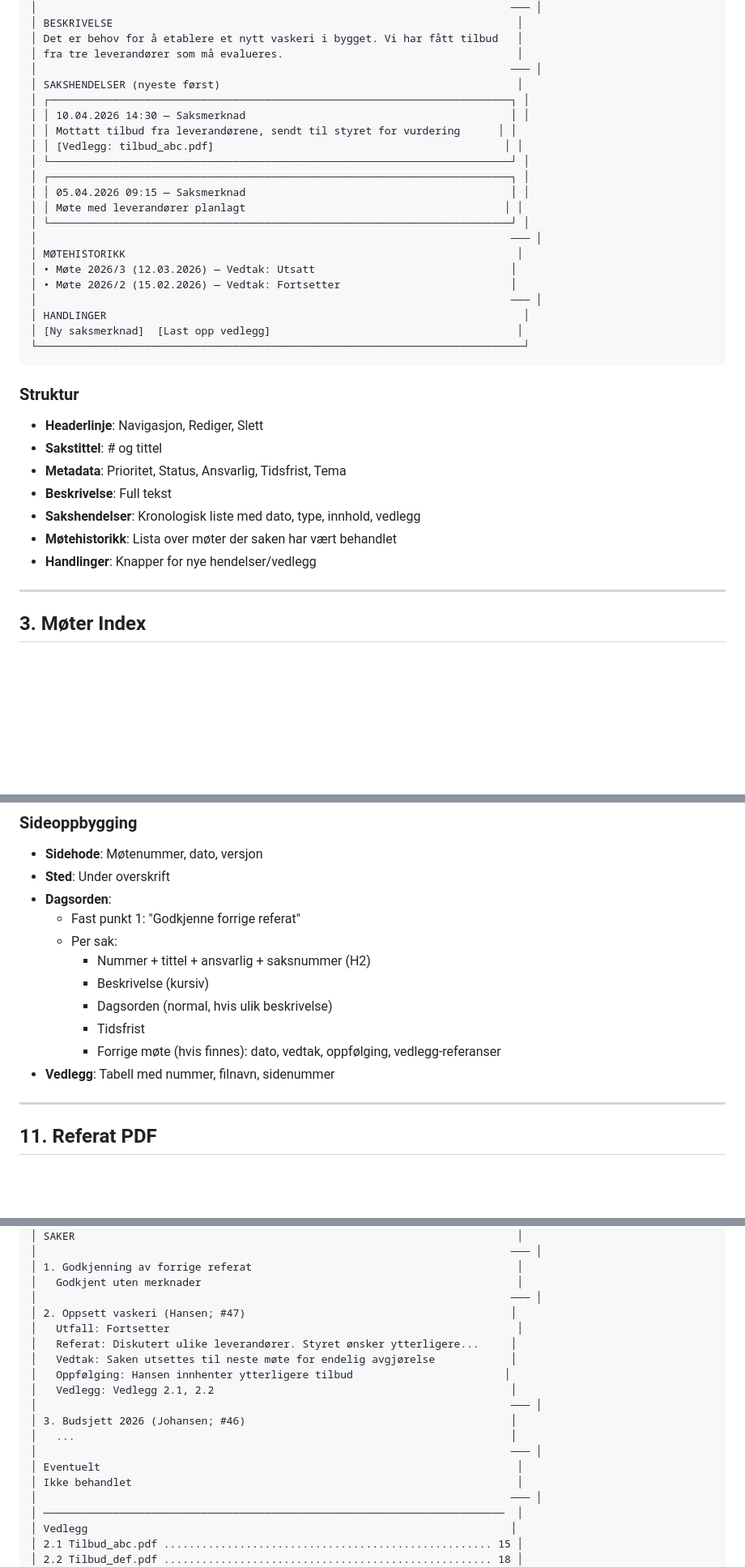
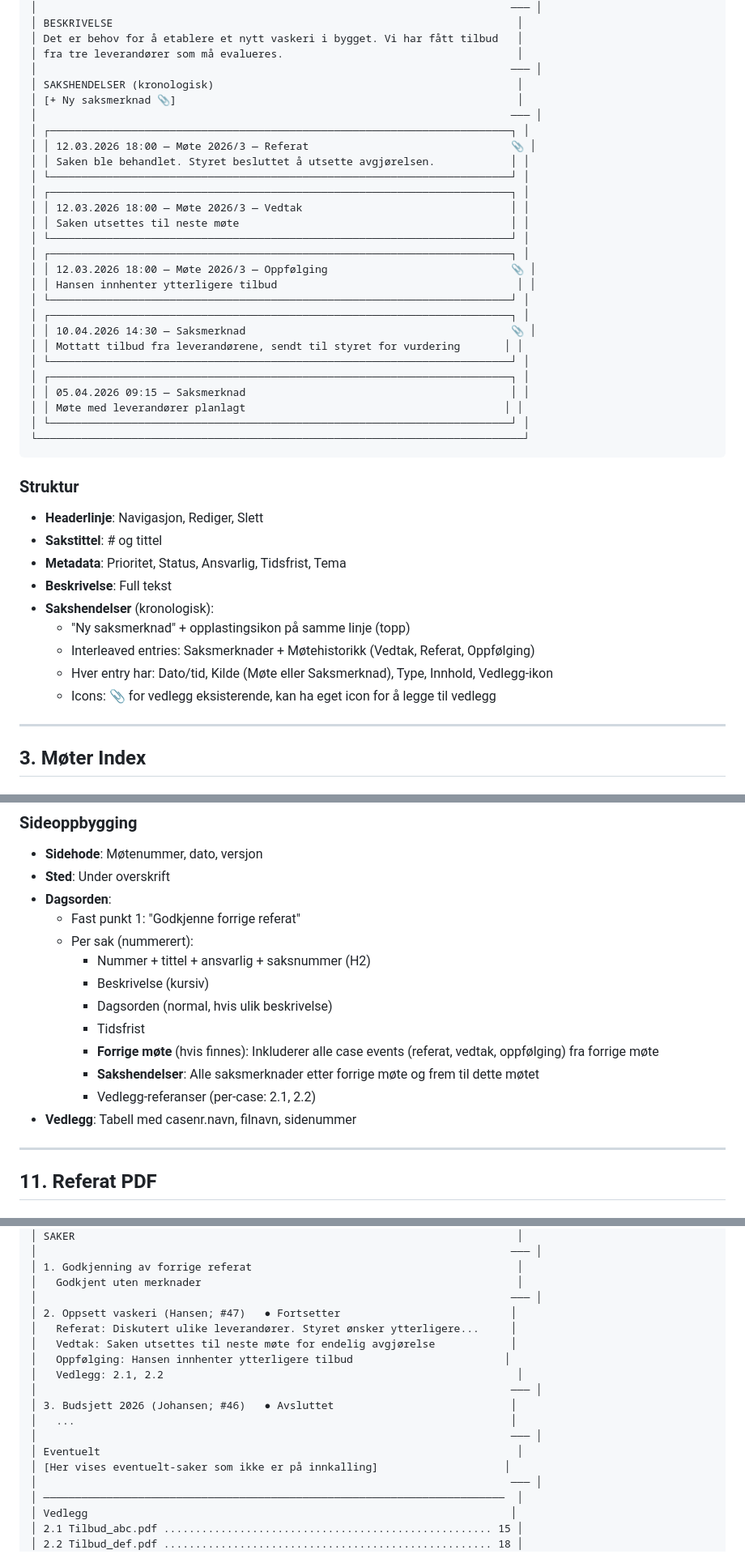
Before and after one commit to j0rg3n/saksapp, a Markdown page: LAYOUTS.md, 3 parts joined by grey strips. Shown at 81% size. Rendered like a GitHub page; blank space fills up the shorter version.

````diff
--- a/LAYOUTS.md
+++ b/LAYOUTS.md
@@ -46,23 +43,29 @@
 │ Det er behov for å etablere et nytt vaskeri i bygget. Vi har fått tilbud   │
 │ fra tre leverandører som må evalueres.                                     │
 │                                                                           ─── │
-│ SAKSHENDELSER (nyeste først)                                               │
+│ SAKSHENDELSER (kronologisk)                                                │
+│ [+ Ny saksmerknad 📎]                                                      │
+│                                                                           ─── │
 │ ┌─────────────────────────────────────────────────────────────────────────┐ │
-│ │ 10.04.2026 14:30 — Saksmerknad                                          │ │
-│ │ Mottatt tilbud fra leverandørene, sendt til styret for vurdering      │ │
-│ │ [Vedlegg: tilbud_abc.pdf]                                              │ │
+│ │ 12.03.2026 18:00 — Møte 2026/3 — Referat                                📎 │
+│ │ Saken ble behandlet. Styret besluttet å utsette avgjørelsen.            │ │
+│ └─────────────────────────────────────────────────────────────────────────┘ │
+│ ┌─────────────────────────────────────────────────────────────────────────┐ │
+│ │ 12.03.2026 18:00 — Møte 2026/3 — Vedtak                                 │ │
+│ │ Saken utsettes til neste møte                                           │ │
+│ └─────────────────────────────────────────────────────────────────────────┘ │
+│ ┌─────────────────────────────────────────────────────────────────────────┐ │
+│ │ 12.03.2026 18:00 — Møte 2026/3 — Oppfølging                             📎 │
+│ │ Hansen innhenter ytterligere tilbud                                      │ │
+│ └─────────────────────────────────────────────────────────────────────────┘ │
+│ ┌─────────────────────────────────────────────────────────────────────────┐ │
+│ │ 10.04.2026 14:30 — Saksmerknad                                          📎 │
+│ │ Mottatt tilbud fra leverandørene, sendt til styret for vurdering       │ │
 │ └─────────────────────────────────────────────────────────────────────────┘ │
 │ ┌─────────────────────────────────────────────────────────────────────────┐ │
 │ │ 05.04.2026 09:15 — Saksmerknad                                          │ │
 │ │ Møte med leverandører planlagt                                         │ │
 │ └─────────────────────────────────────────────────────────────────────────┘ │
-│                                                                           ─── │
-│ MØTEHISTORIKK                                                              │
-│ • Møte 2026/3 (12.03.2026) — Vedtak: Utsatt                               │
-│ • Møte 2026/2 (15.02.2026) — Vedtak: Fortsetter                           │
-│                                                                           ─── │
-│ HANDLINGER                                                                  │
-│ [Ny saksmerknad]  [Last opp vedlegg]                                       │
 └─────────────────────────────────────────────────────────────────────────────┘
 ```
 
@@ -71,9 +74,11 @@
 - **Sakstittel**: # og tittel
 - **Metadata**: Prioritet, Status, Ansvarlig, Tidsfrist, Tema
 - **Beskrivelse**: Full tekst
-- **Sakshendelser**: Kronologisk liste med dato, type, innhold, vedlegg
-- **Møtehistorikk**: Lista over møter der saken har vært behandlet
-- **Handlinger**: Knapper for nye hendelser/vedlegg
+- **Sakshendelser** (kronologisk):
+  - "Ny saksmerknad" + opplastingsikon på samme linje (topp)
+  - Interleaved entries: Saksmerknader + Møtehistorikk (Vedtak, Referat, Oppfølging)
+  - Hver entry har: Dato/tid, Kilde (Møte eller Saksmerknad), Type, Innhold, Vedlegg-ikon
+  - Icons: 📎 for vedlegg eksisterende, kan ha eget icon for å legge til vedlegg
 
 ---
 
@@ -338,13 +365,15 @@
 - **Sted**: Under overskrift
 - **Dagsorden**:
   - Fast punkt 1: "Godkjenne forrige referat"
-  - Per sak:
+  - Per sak (nummerert):
     - Nummer + tittel + ansvarlig + saksnummer (H2)
     - Beskrivelse (kursiv)
     - Dagsorden (normal, hvis ulik beskrivelse)
     - Tidsfrist
-    - Forrige møte (hvis finnes): dato, vedtak, oppfølging, vedlegg-referanser
-- **Vedlegg**: Tabell med nummer, filnavn, sidenummer
+    - **Forrige møte** (hvis finnes): Inkluderer alle case events (referat, vedtak, oppfølging) fra forrige møte
+    - **Sakshendelser**: Alle saksmerknader etter forrige møte og frem til dette møtet
+    - Vedlegg-referanser (per-case: 2.1, 2.2)
+- **Vedlegg**: Tabell med casenr.navn, filnavn, sidenummer
 
 ---
 
@@ -367,18 +396,17 @@
 │ 1. Godkjenning av forrige referat                                          │
 │   Godkjent uten merknader                                                  │
 │                                                                           ─── │
-│ 2. Oppsett vaskeri (Hansen; #47)                                          │
-│   Utfall: Fortsetter                                                       │
+│ 2. Oppsett vaskeri (Hansen; #47)   ● Fortsetter                           │
 │   Referat: Diskutert ulike leverandører. Styret ønsker ytterligere...     │
 │   Vedtak: Saken utsettes til neste møte for endelig avgjørelse            │
 │   Oppfølging: Hansen innhenter ytterligere tilbud                        │
-│   Vedlegg: Vedlegg 2.1, 2.2                                               │
+│   Vedlegg: 2.1, 2.2                                                        │
 │                                                                           ─── │
-│ 3. Budsjett 2026 (Johansen; #46)                                          │
+│ 3. Budsjett 2026 (Johansen; #46)   ● Avsluttet                            │
 │   ...                                                                     │
 │                                                                           ─── │
 │ Eventuelt                                                                  │
-│ Ikke behandlet                                                             │
+│ [Her vises eventuelt-saker som ikke er på innkalling]                    │
 │                                                                           ─── │
 │ ─────────────────────────────────────────────────────────────────────────  │
 │ Vedlegg                                                                   │
````
Also changed, not shown: other parts of LAYOUTS.md (+58 -39 lines), NEW_FEATURES.md (deleted, +0 -27 lines).
